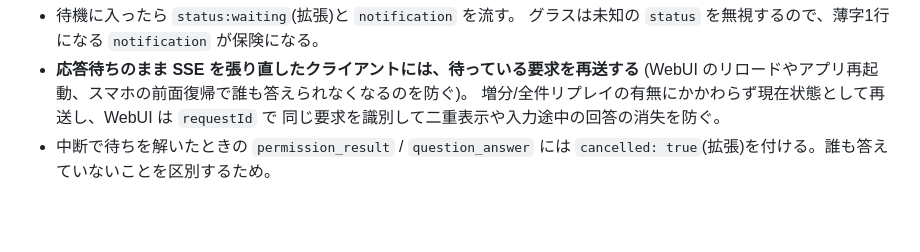
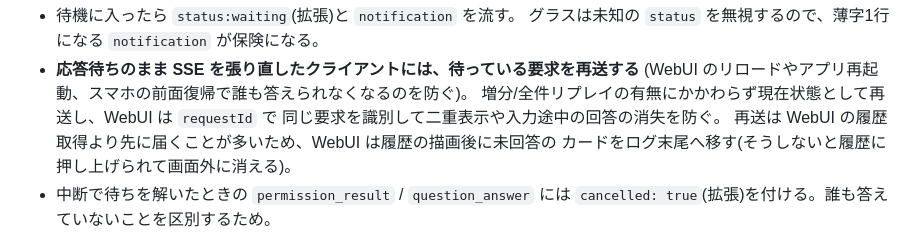
Before and after one commit to sunasaji/terminal-mode-console, a Markdown page: docs/protocol.ja.md, the part around the change. Drawn GitHub-style; blank space fills up the shorter version.

```diff
--- a/docs/protocol.ja.md
+++ b/docs/protocol.ja.md
@@ -228,6 +228,8 @@ user_prompt → status:busy
   (WebUI のリロードやアプリ再起動、スマホの前面復帰で誰も答えられなくなるのを防ぐ)。
   増分/全件リプレイの有無にかかわらず現在状態として再送し、WebUI は `requestId` で
   同じ要求を識別して二重表示や入力途中の回答の消失を防ぐ。
+  再送は WebUI の履歴取得より先に届くことが多いため、WebUI は履歴の描画後に未回答の
+  カードをログ末尾へ移す(そうしないと履歴に押し上げられて画面外に消える)。
 - 中断で待ちを解いたときの `permission_result` / `question_answer` には
   `cancelled: true`(拡張)を付ける。誰も答えていないことを区別するため。
 
```
Also changed, not shown: CHANGELOG.md (+6 -0 lines), docs/protocol.md (+2 -0 lines).
